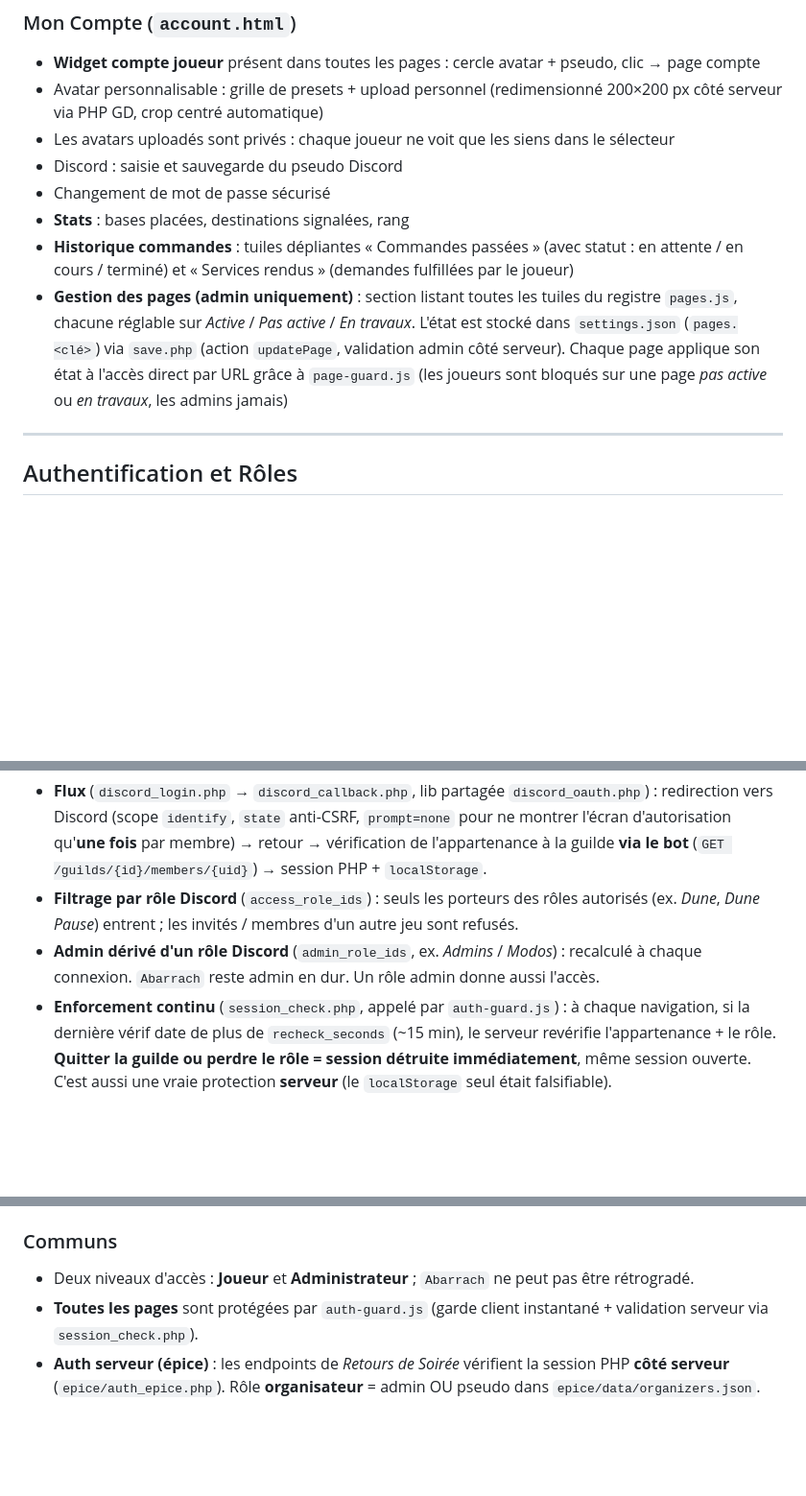
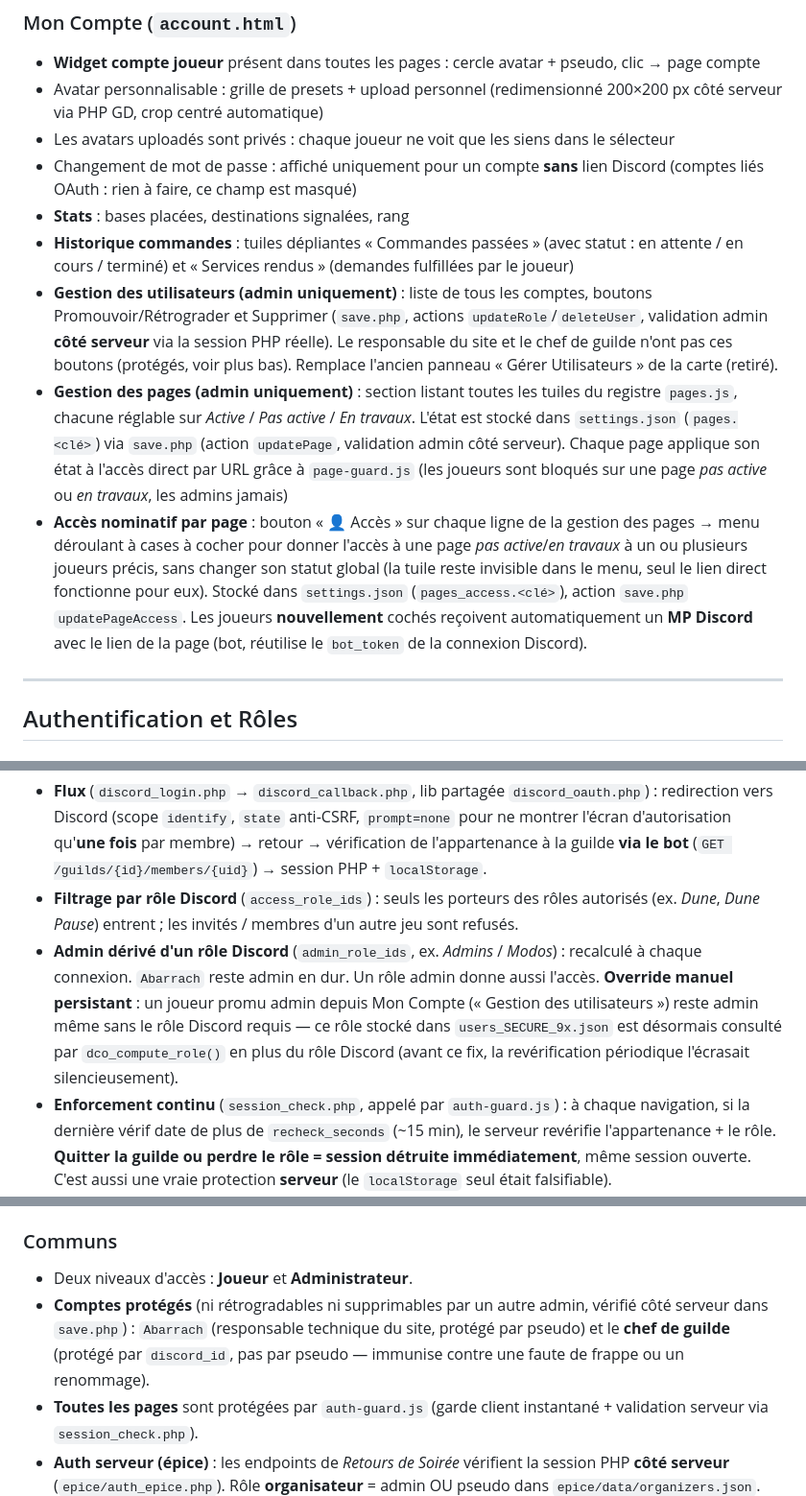
Before and after one commit to Abarrach/La-maison-des-Havres-Gris, a Markdown page: README.md, 3 parts joined by grey strips. Shown at 96% size. GitHub-like rendering; blank space fills up the shorter version.

Commit message:
Documente la refonte admin/accès dans le README
Override admin persistant, accès nominatif par page + MP Discord, section
Gestion des utilisateurs dans Mon Compte, protection Lorhelyne par discord_id.

Co-Authored-By: Claude Sonnet 5 <noreply@anthropic.com>

```diff
--- a/README.md
+++ b/README.md
@@ -465,11 +465,12 @@ Créer une sortie épice **directement depuis Discord** et gérer les inscriptio
 - **Widget compte joueur** présent dans toutes les pages : cercle avatar + pseudo, clic → page compte
 - Avatar personnalisable : grille de presets + upload personnel (redimensionné 200×200 px côté serveur via PHP GD, crop centré automatique)
 - Les avatars uploadés sont privés : chaque joueur ne voit que les siens dans le sélecteur
-- Discord : saisie et sauvegarde du pseudo Discord
-- Changement de mot de passe sécurisé
+- Changement de mot de passe : affiché uniquement pour un compte **sans** lien Discord (comptes liés OAuth : rien à faire, ce champ est masqué)
 - **Stats** : bases placées, destinations signalées, rang
 - **Historique commandes** : tuiles dépliantes « Commandes passées » (avec statut : en attente / en cours / terminé) et « Services rendus » (demandes fulfillées par le joueur)
+- **Gestion des utilisateurs (admin uniquement)** : liste de tous les comptes, boutons Promouvoir/Rétrograder et Supprimer (`save.php`, actions `updateRole`/`deleteUser`, validation admin **côté serveur** via la session PHP réelle). Le responsable du site et le chef de guilde n'ont pas ces boutons (protégés, voir plus bas). Remplace l'ancien panneau « Gérer Utilisateurs » de la carte (retiré).
 - **Gestion des pages (admin uniquement)** : section listant toutes les tuiles du registre `pages.js`, chacune réglable sur *Active* / *Pas active* / *En travaux*. L'état est stocké dans `settings.json` (`pages.<clé>`) via `save.php` (action `updatePage`, validation admin côté serveur). Chaque page applique son état à l'accès direct par URL grâce à `page-guard.js` (les joueurs sont bloqués sur une page *pas active* ou *en travaux*, les admins jamais)
+- **Accès nominatif par page** : bouton « 👤 Accès » sur chaque ligne de la gestion des pages → menu déroulant à cases à cocher pour donner l'accès à une page *pas active*/*en travaux* à un ou plusieurs joueurs précis, sans changer son statut global (la tuile reste invisible dans le menu, seul le lien direct fonctionne pour eux). Stocké dans `settings.json` (`pages_access.<clé>`), action `save.php` `updatePageAccess`. Les joueurs **nouvellement** cochés reçoivent automatiquement un **MP Discord** avec le lien de la page (bot, réutilise le `bot_token` de la connexion Discord).
 
 ---
 
@@ -481,7 +482,7 @@ L'accès au portail se fait en **« Se connecter avec Discord »** : pas de mot
 
 - **Flux** (`discord_login.php` → `discord_callback.php`, lib partagée `discord_oauth.php`) : redirection vers Discord (scope `identify`, `state` anti-CSRF, `prompt=none` pour ne montrer l'écran d'autorisation qu'**une fois** par membre) → retour → vérification de l'appartenance à la guilde **via le bot** (`GET /guilds/{id}/members/{uid}`) → session PHP + `localStorage`.
 - **Filtrage par rôle Discord** (`access_role_ids`) : seuls les porteurs des rôles autorisés (ex. *Dune*, *Dune Pause*) entrent ; les invités / membres d'un autre jeu sont refusés.
-- **Admin dérivé d'un rôle Discord** (`admin_role_ids`, ex. *Admins* / *Modos*) : recalculé à chaque connexion. `Abarrach` reste admin en dur. Un rôle admin donne aussi l'accès.
+- **Admin dérivé d'un rôle Discord** (`admin_role_ids`, ex. *Admins* / *Modos*) : recalculé à chaque connexion. `Abarrach` reste admin en dur. Un rôle admin donne aussi l'accès. **Override manuel persistant** : un joueur promu admin depuis Mon Compte (« Gestion des utilisateurs ») reste admin même sans le rôle Discord requis — ce rôle stocké dans `users_SECURE_9x.json` est désormais consulté par `dco_compute_role()` en plus du rôle Discord (avant ce fix, la revérification périodique l'écrasait silencieusement).
 - **Enforcement continu** (`session_check.php`, appelé par `auth-guard.js`) : à chaque navigation, si la dernière vérif date de plus de `recheck_seconds` (~15 min), le serveur revérifie l'appartenance + le rôle. **Quitter la guilde ou perdre le rôle = session détruite immédiatement**, même session ouverte. C'est aussi une vraie protection **serveur** (le `localStorage` seul était falsifiable).
 - **Mapping pseudo** (`import_discord_map.php`, outil admin) : un CSV `id_discord ; pseudo_site` pré-lie chaque ID Discord à un compte existant (champ `discord_id` dans `users_SECURE_9x.json`) → chacun se connecte avec Discord **sans perdre ses données** (bases, avatar, demandes…). Un membre absent du CSV se voit créer un compte neuf à sa 1re connexion.
 - **Config** : `discord_oauth_config.php` (**gitignoré** : `client_secret` + `bot_token`) ; gabarit = `discord_oauth_config.example.php`. Nécessite **HTTPS** + la Redirect URI déclarée dans le portail Discord.
@@ -493,7 +494,8 @@ L'accès au portail se fait en **« Se connecter avec Discord »** : pas de mot
 
 ### Communs
 
-- Deux niveaux d'accès : **Joueur** et **Administrateur** ; `Abarrach` ne peut pas être rétrogradé.
+- Deux niveaux d'accès : **Joueur** et **Administrateur**.
+- **Comptes protégés** (ni rétrogradables ni supprimables par un autre admin, vérifié côté serveur dans `save.php`) : `Abarrach` (responsable technique du site, protégé par pseudo) et le **chef de guilde** (protégé par `discord_id`, pas par pseudo — immunise contre une faute de frappe ou un renommage).
 - **Toutes les pages** sont protégées par `auth-guard.js` (garde client instantané + validation serveur via `session_check.php`).
 - **Auth serveur (épice)** : les endpoints de *Retours de Soirée* vérifient la session PHP **côté serveur** (`epice/auth_epice.php`). Rôle **organisateur** = admin OU pseudo dans `epice/data/organizers.json`.
 - La déconnexion efface la session `localStorage` et redirige vers la page de connexion (ne révoque pas l'autorisation Discord).
```
